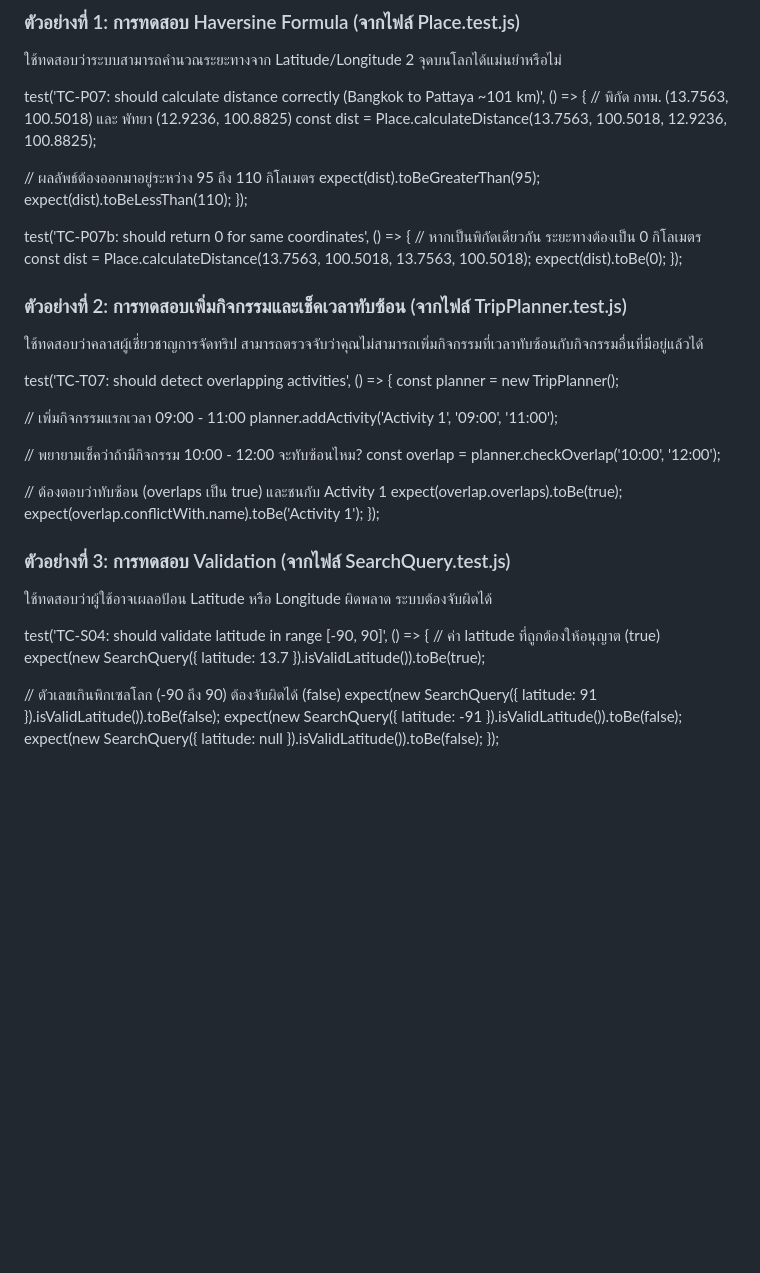
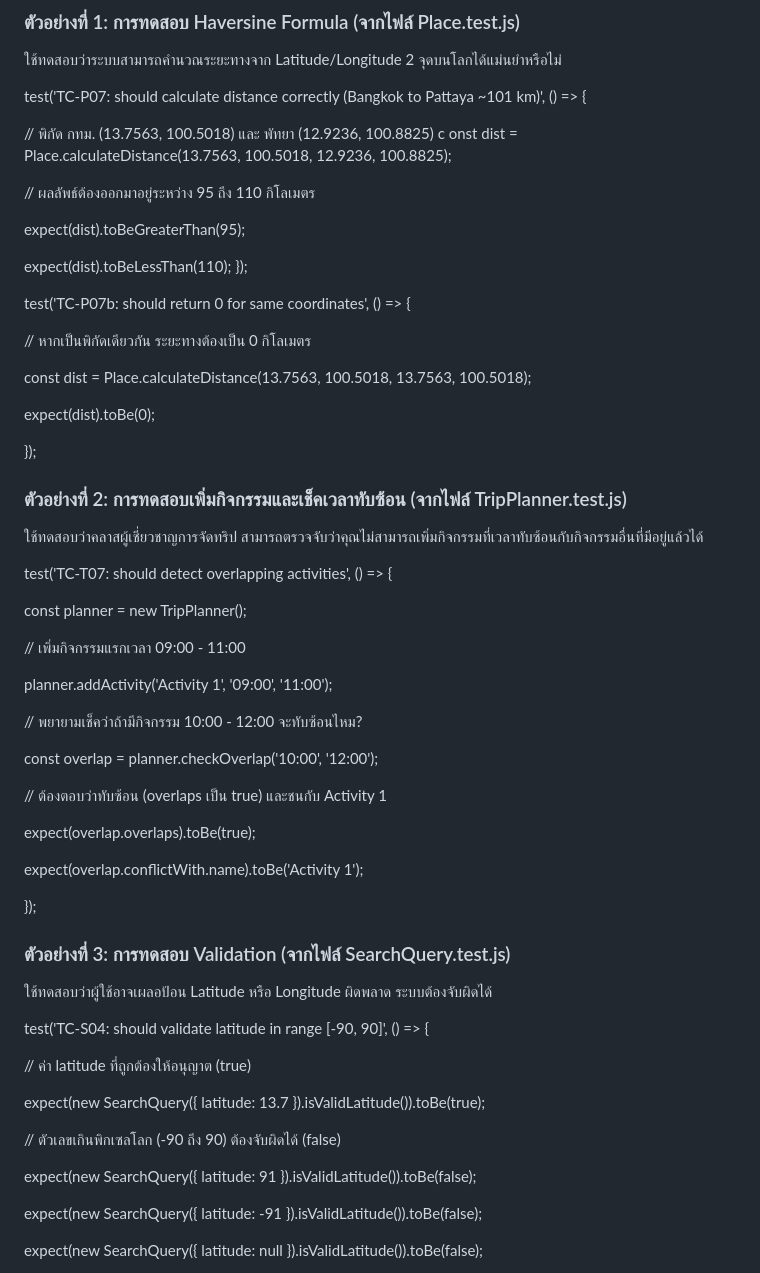
Before and after one commit to ananchanonswu/pinme, a Markdown page: README.md, the part around the change. Drawn GitHub-style; blank space fills up the shorter version.

```diff
--- a/README.md
+++ b/README.md
@@ -560,46 +560,66 @@ flowchart TD
 ใช้ทดสอบว่าระบบสามารถคำนวณระยะทางจาก Latitude/Longitude 2 จุดบนโลกได้แม่นยำหรือไม่
 
 test('TC-P07: should calculate distance correctly (Bangkok to Pattaya ~101 km)', () => {
+
   // พิกัด กทม. (13.7563, 100.5018) และ พัทยา (12.9236, 100.8825)
-  const dist = Place.calculateDistance(13.7563, 100.5018, 12.9236, 100.8825);
+  c
+  onst dist = Place.calculateDistance(13.7563, 100.5018, 12.9236, 100.8825);
 
   // ผลลัพธ์ต้องออกมาอยู่ระหว่าง 95 ถึง 110 กิโลเมตร
+
   expect(dist).toBeGreaterThan(95);
+
   expect(dist).toBeLessThan(110);
 });
 
 test('TC-P07b: should return 0 for same coordinates', () => {
+
   // หากเป็นพิกัดเดียวกัน ระยะทางต้องเป็น 0 กิโลเมตร
+
   const dist = Place.calculateDistance(13.7563, 100.5018, 13.7563, 100.5018);
+
   expect(dist).toBe(0);
+
 });
 
 ### ตัวอย่างที่ 2: การทดสอบเพิ่มกิจกรรมและเช็คเวลาทับซ้อน (จากไฟล์ TripPlanner.test.js)
 ใช้ทดสอบว่าคลาสผู้เชี่ยวชาญการจัดทริป สามารถตรวจจับว่าคุณไม่สามารถเพิ่มกิจกรรมที่เวลาทับซ้อนกับกิจกรรมอื่นที่มีอยู่แล้วได้
 
 test('TC-T07: should detect overlapping activities', () => {
+
   const planner = new TripPlanner();
 
   // เพิ่มกิจกรรมแรกเวลา 09:00 - 11:00
+
   planner.addActivity('Activity 1', '09:00', '11:00');
 
   // พยายามเช็คว่าถ้ามีกิจกรรม 10:00 - 12:00 จะทับซ้อนไหม?
+
   const overlap = planner.checkOverlap('10:00', '12:00');
 
   // ต้องตอบว่าทับซ้อน (overlaps เป็น true) และชนกับ Activity 1
+
   expect(overlap.overlaps).toBe(true);
+
   expect(overlap.conflictWith.name).toBe('Activity 1');
+
 });
 
 ### ตัวอย่างที่ 3: การทดสอบ Validation (จากไฟล์ SearchQuery.test.js)
 ใช้ทดสอบว่าผู้ใช้อาจเผลอป้อน Latitude หรือ Longitude ผิดพลาด ระบบต้องจับผิดได้
 
 test('TC-S04: should validate latitude in range [-90, 90]', () => {
+
   // ค่า latitude ที่ถูกต้องให้อนุญาต (true)
+
   expect(new SearchQuery({ latitude: 13.7 }).isValidLatitude()).toBe(true);
 
   // ตัวเลขเกินพิกเซลโลก (-90 ถึง 90) ต้องจับผิดได้ (false)
+
   expect(new SearchQuery({ latitude: 91 }).isValidLatitude()).toBe(false);
+
   expect(new SearchQuery({ latitude: -91 }).isValidLatitude()).toBe(false);
+
   expect(new SearchQuery({ latitude: null }).isValidLatitude()).toBe(false);
+
 });
```
